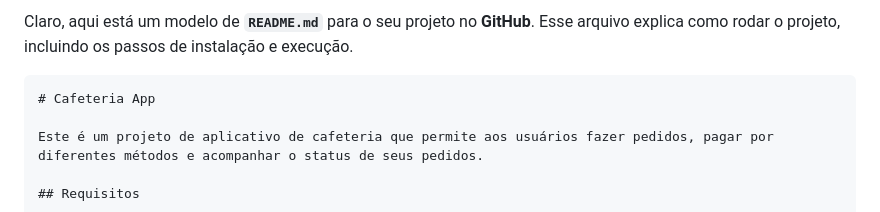
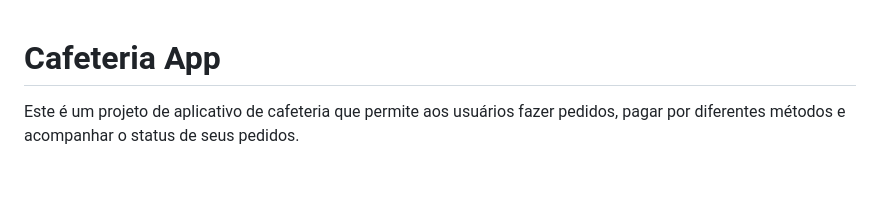
Before and after one commit to SamuelMFS/renato-3, a Markdown page: README.md, the part around the change. Drawn GitHub-style; blank space fills up the shorter version.

````diff
--- a/README.md
+++ b/README.md
@@ -1,6 +1,3 @@
-Claro, aqui está um modelo de **`README.md`** para o seu projeto no **GitHub**. Esse arquivo explica como rodar o projeto, incluindo os passos de instalação e execução.
-
-```md
 # Cafeteria App
 
 Este é um projeto de aplicativo de cafeteria que permite aos usuários fazer pedidos, pagar por diferentes métodos e acompanhar o status de seus pedidos.
````
